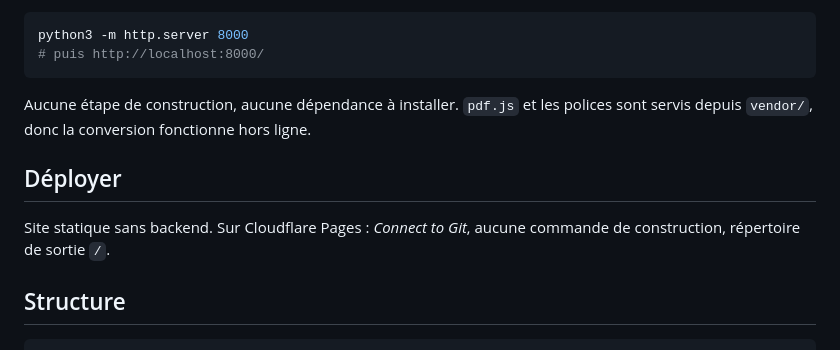
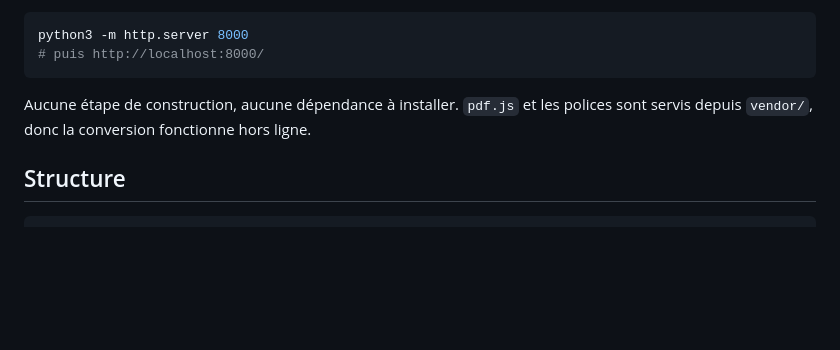
Before and after one commit to Tuwshiyah/the-better-inspector, a Markdown page: README.md, the part around the change. Rendered like a GitHub page; blank space fills up the shorter version.

Commit message:
Retire la section Déployer du README

````diff
--- a/README.md
+++ b/README.md
@@ -54,11 +54,6 @@ python3 -m http.server 8000
 Aucune étape de construction, aucune dépendance à installer. `pdf.js` et les
 polices sont servis depuis `vendor/`, donc la conversion fonctionne hors ligne.
 
-## Déployer
-
-Site statique sans backend. Sur Cloudflare Pages : *Connect to Git*, aucune
-commande de construction, répertoire de sortie `/`.
-
 ## Structure
 
 ```
````
